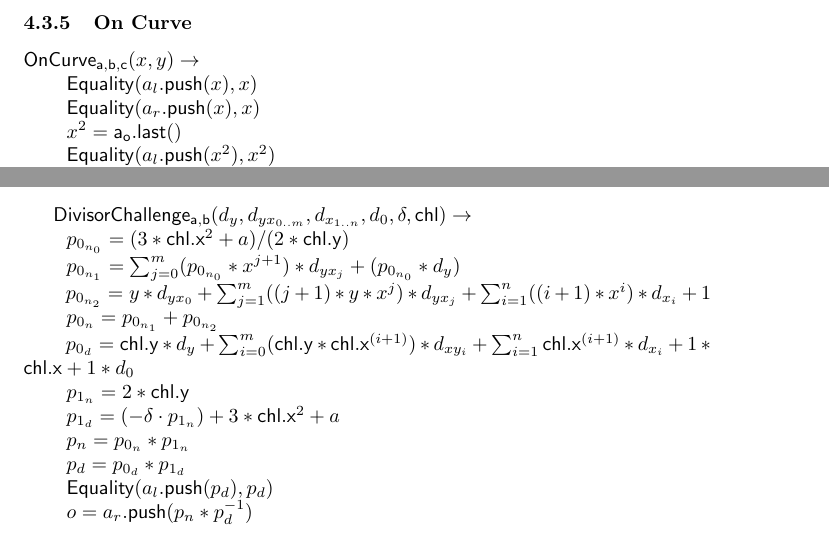
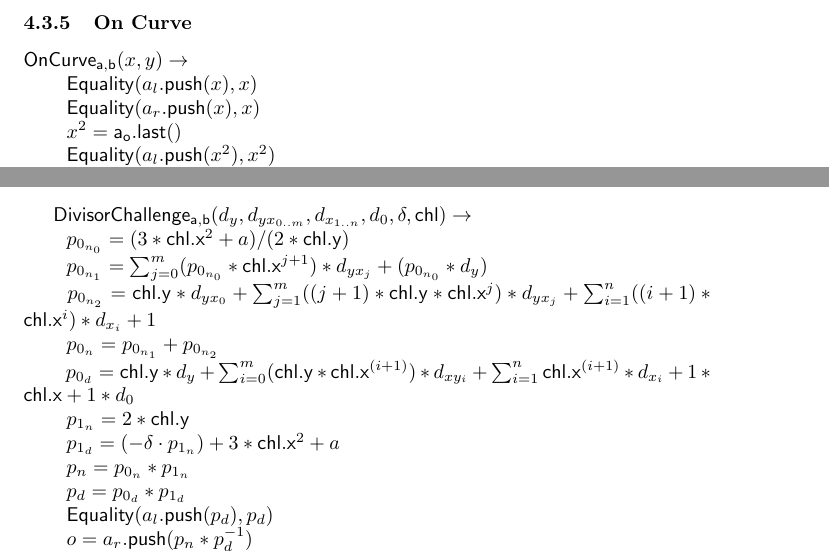
Before and after one commit to kayabaNerve/fcmp-plus-plus-paper, a LaTeX paper (fcmp++.tex): two parts of pages 9 and 11 of 23, joined at a grey line, cut so that both start at the same text. Compiled offline with pdfLaTeX.

Commit message:
Correct missing `chl.`s in DLog proof

```diff
--- a/fcmp++.tex
+++ b/fcmp++.tex
@@ -327,7 +327,7 @@ This defines a carried multiplication of $L_i - m$, which will be $0$ if and onl
 
 \subsubsection{On Curve}
 
-\newcommand{\oncurve}{\mathsf{OnCurve_{a,b,c}}}
+\newcommand{\oncurve}{\mathsf{OnCurve_{a,b}}}
 
 $\oncurve(x, y) \rightarrow$
 
@@ -441,9 +441,9 @@ $\dloglhs(d_y, d_{yx_{0..m}}, d_{x_{1..n}}, d_0, \delta, \chl) \rightarrow$
 
 $~~p_{0_{n_0}} = (3 * \chl\mathsf{.x}^2 + a) / (2 * \chl\mathsf{.y})$
 
-$~~p_{0_{n_1}} = \sum^m_{j=0} (p_{0_{n_0}} * x^{j+1}) * d_{yx_j} + (p_{0_{n_0}} * d_y)$
+$~~p_{0_{n_1}} = \sum^m_{j=0} (p_{0_{n_0}} * \chl\mathsf{.x}^{j+1}) * d_{yx_j} + (p_{0_{n_0}} * d_y)$
 
-$~~p_{0_{n_2}} = y * d_{yx_0} + \sum^m_{j=1} ((j+1) * y * x^j) * d_{yx_j} + \sum^n_{i=1} ((i+1) * x^i) * d_{x_i} + 1$
+$~~p_{0_{n_2}} = \chl\mathsf{.y} * d_{yx_0} + \sum^m_{j=1} ((j+1) * \chl\mathsf{.y} * \chl\mathsf{.x}^j) * d_{yx_j} + \sum^n_{i=1} ((i+1) * \chl\mathsf{.x}^i) * d_{x_i} + 1$
 
 $~~p_{0_n} = p_{0_{n_1}} + p_{0_{n_2}}$
 
```
Also changed, not shown: fcmp++.pdf.
